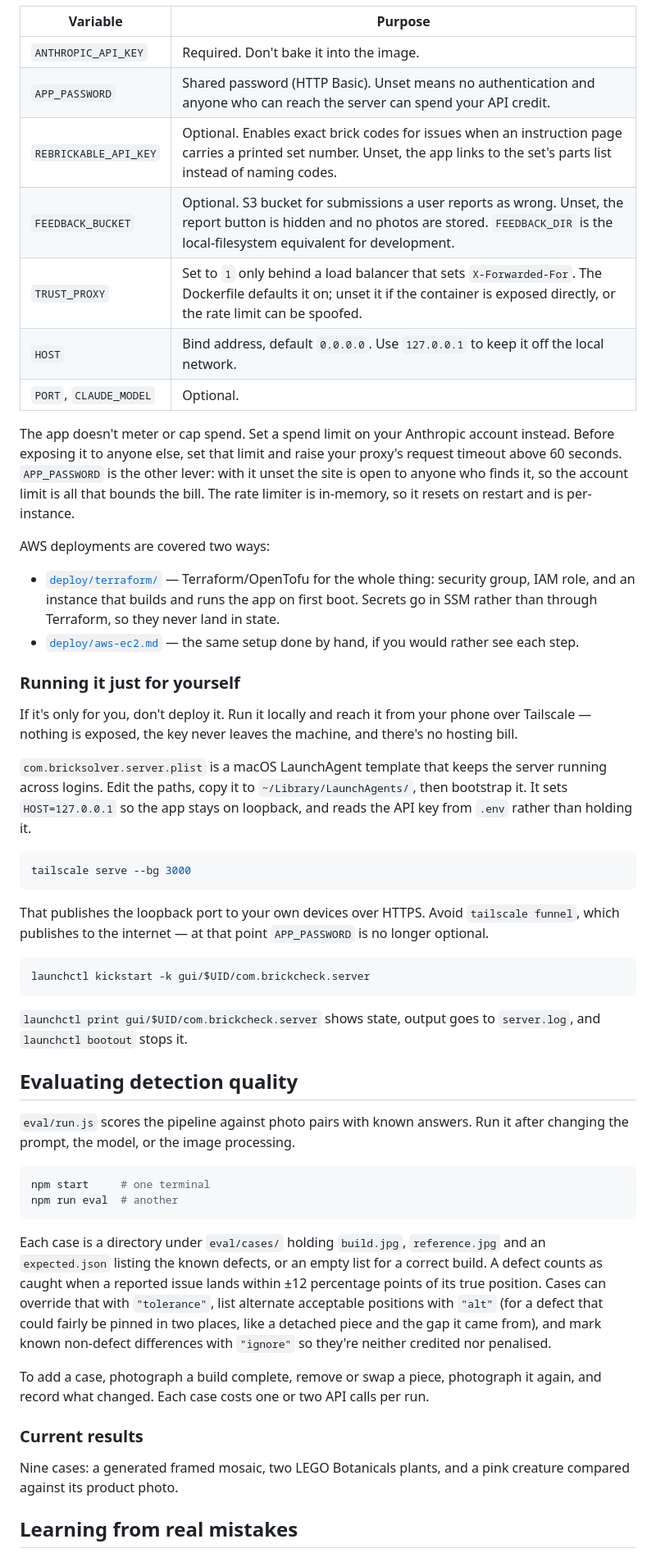
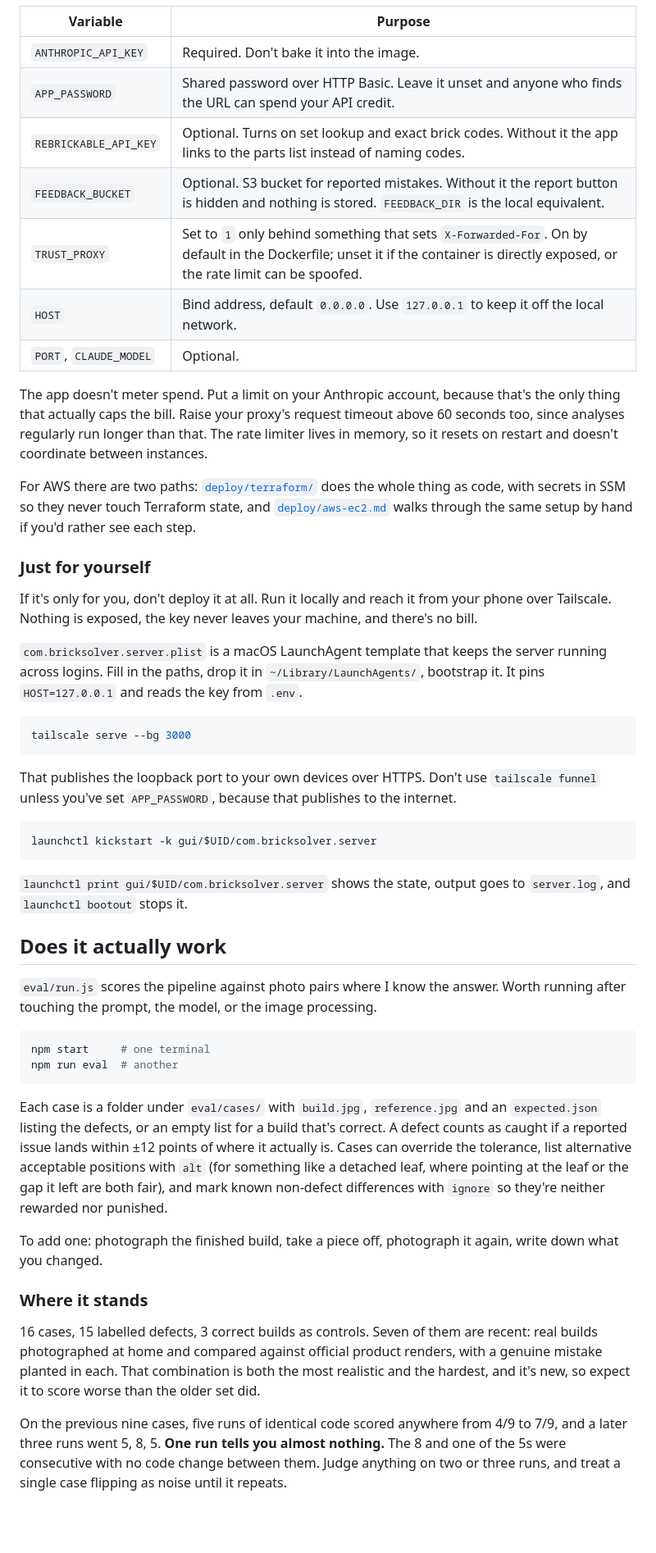
Before and after one commit to Nessaek/brick-check, a Markdown page: README.md, the part around one of its changes. Shown at 82% size. Rendered like a GitHub page; blank space fills up the shorter version.

````diff
--- a/README.md
+++ b/README.md
@@ -222,54 +187,51 @@ The image has been built and run for `linux/amd64` with OpenCV 5.0 working insid
 | Variable | Purpose |
 | --- | --- |
 | `ANTHROPIC_API_KEY` | Required. Don't bake it into the image. |
-| `APP_PASSWORD` | Shared password (HTTP Basic). Unset means no authentication and anyone who can reach the server can spend your API credit. |
-| `REBRICKABLE_API_KEY` | Optional. Enables exact brick codes for issues when an instruction page carries a printed set number. Unset, the app links to the set's parts list instead of naming codes. |
-| `FEEDBACK_BUCKET` | Optional. S3 bucket for submissions a user reports as wrong. Unset, the report button is hidden and no photos are stored. `FEEDBACK_DIR` is the local-filesystem equivalent for development. |
-| `TRUST_PROXY` | Set to `1` only behind a load balancer that sets `X-Forwarded-For`. The Dockerfile defaults it on; unset it if the container is exposed directly, or the rate limit can be spoofed. |
+| `APP_PASSWORD` | Shared password over HTTP Basic. Leave it unset and anyone who finds the URL can spend your API credit. |
+| `REBRICKABLE_API_KEY` | Optional. Turns on set lookup and exact brick codes. Without it the app links to the parts list instead of naming codes. |
+| `FEEDBACK_BUCKET` | Optional. S3 bucket for reported mistakes. Without it the report button is hidden and nothing is stored. `FEEDBACK_DIR` is the local equivalent. |
+| `TRUST_PROXY` | Set to `1` only behind something that sets `X-Forwarded-For`. On by default in the Dockerfile; unset it if the container is directly exposed, or the rate limit can be spoofed. |
 | `HOST` | Bind address, default `0.0.0.0`. Use `127.0.0.1` to keep it off the local network. |
 | `PORT`, `CLAUDE_MODEL` | Optional. |
 
-The app doesn't meter or cap spend. Set a spend limit on your Anthropic account instead. Before exposing it to anyone else, set that limit and raise your proxy's request timeout above 60 seconds. `APP_PASSWORD` is the other lever: with it unset the site is open to anyone who finds it, so the account limit is all that bounds the bill. The rate limiter is in-memory, so it resets on restart and is per-instance.
+The app doesn't meter spend. Put a limit on your Anthropic account, because that's the only thing that actually caps the bill. Raise your proxy's request timeout above 60 seconds too, since analyses regularly run longer than that. The rate limiter lives in memory, so it resets on restart and doesn't coordinate between instances.
 
-AWS deployments are covered two ways:
+For AWS there are two paths: [`deploy/terraform/`](deploy/terraform/) does the whole thing as code, with secrets in SSM so they never touch Terraform state, and [`deploy/aws-ec2.md`](deploy/aws-ec2.md) walks through the same setup by hand if you'd rather see each step.
 
-- [`deploy/terraform/`](deploy/terraform/) — Terraform/OpenTofu for the whole thing: security group, IAM role, and an instance that builds and runs the app on first boot. Secrets go in SSM rather than through Terraform, so they never land in state.
-- [`deploy/aws-ec2.md`](deploy/aws-ec2.md) — the same setup done by hand, if you would rather see each step.
+### Just for yourself
 
-### Running it just for yourself
+If it's only for you, don't deploy it at all. Run it locally and reach it from your phone over Tailscale. Nothing is exposed, the key never leaves your machine, and there's no bill.
 
-If it's only for you, don't deploy it. Run it locally and reach it from your phone over Tailscale — nothing is exposed, the key never leaves the machine, and there's no hosting bill.
-
-`com.bricksolver.server.plist` is a macOS LaunchAgent template that keeps the server running across logins. Edit the paths, copy it to `~/Library/LaunchAgents/`, then bootstrap it. It sets `HOST=127.0.0.1` so the app stays on loopback, and reads the API key from `.env` rather than holding it.
+`com.bricksolver.server.plist` is a macOS LaunchAgent template that keeps the server running across logins. Fill in the paths, drop it in `~/Library/LaunchAgents/`, bootstrap it. It pins `HOST=127.0.0.1` and reads the key from `.env`.
 
 ```bash
 tailscale serve --bg 3000
 ```
 
-That publishes the loopback port to your own devices over HTTPS. Avoid `tailscale funnel`, which publishes to the internet — at that point `APP_PASSWORD` is no longer optional.
+That publishes the loopback port to your own devices over HTTPS. Don't use `tailscale funnel` unless you've set `APP_PASSWORD`, because that publishes to the internet.
 
 ```bash
-launchctl kickstart -k gui/$UID/com.brickcheck.server
+launchctl kickstart -k gui/$UID/com.bricksolver.server
 ```
 
-`launchctl print gui/$UID/com.brickcheck.server` shows state, output goes to `server.log`, and `launchctl bootout` stops it.
+`launchctl print gui/$UID/com.bricksolver.server` shows the state, output goes to `server.log`, and `launchctl bootout` stops it.
 
-## Evaluating detection quality
+## Does it actually work
 
-`eval/run.js` scores the pipeline against photo pairs with known answers. Run it after changing the prompt, the model, or the image processing.
+`eval/run.js` scores the pipeline against photo pairs where I know the answer. Worth running after touching the prompt, the model, or the image processing.
 
 ```bash
 npm start     # one terminal
 npm run eval  # another
 ```
 
-Each case is a directory under `eval/cases/` holding `build.jpg`, `reference.jpg` and an `expected.json` listing the known defects, or an empty list for a correct build. A defect counts as caught when a reported issue lands within ±12 percentage points of its true position. Cases can override that with `"tolerance"`, list alternate acceptable positions with `"alt"` (for a defect that could fairly be pinned in two places, like a detached piece and the gap it came from), and mark known non-defect differences with `"ignore"` so they're neither credited nor penalised.
+Each case is a folder under `eval/cases/` with `build.jpg`, `reference.jpg` and an `expected.json` listing the defects, or an empty list for a build that's correct. A defect counts as caught if a reported issue lands within ±12 points of where it actually is. Cases can override the tolerance, list alternative acceptable positions with `alt` (for something like a detached leaf, where pointing at the leaf or the gap it left are both fair), and mark known non-defect differences with `ignore` so they're neither rewarded nor punished.
 
-To add a case, photograph a build complete, remove or swap a piece, photograph it again, and record what changed. Each case costs one or two API calls per run.
+To add one: photograph the finished build, take a piece off, photograph it again, write down what you changed.
 
-### Current results
+### Where it stands
 
-Nine cases: a generated framed mosaic, two LEGO Botanicals plants, and a pink creature compared against its product photo.
+16 cases, 15 labelled defects, 3 correct builds as controls. Seven of them are recent: real builds photographed at home and compared against official product renders, with a genuine mistake planted in each. That combination is both the most realistic and the hardest, and it's new, so expect it to score worse than the older set did.
 
-## Learning from real mistakes
+On the previous nine cases, five runs of identical code scored anywhere from 4/9 to 7/9, and a later three runs went 5, 8, 5. **One run tells you almost nothing.** The 8 and one of the 5s were consecutive with no code change between them. Judge anything on two or three runs, and treat a single case flipping as noise until it repeats.
 
````
Also changed, not shown: other parts of README.md (+91 -152 lines).
